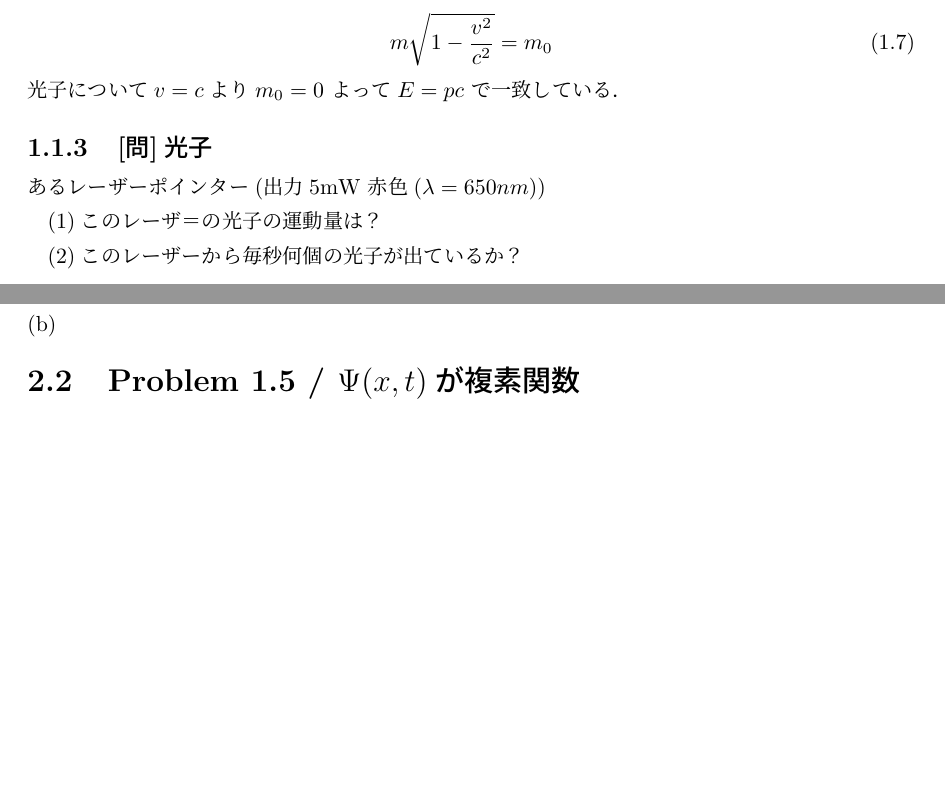
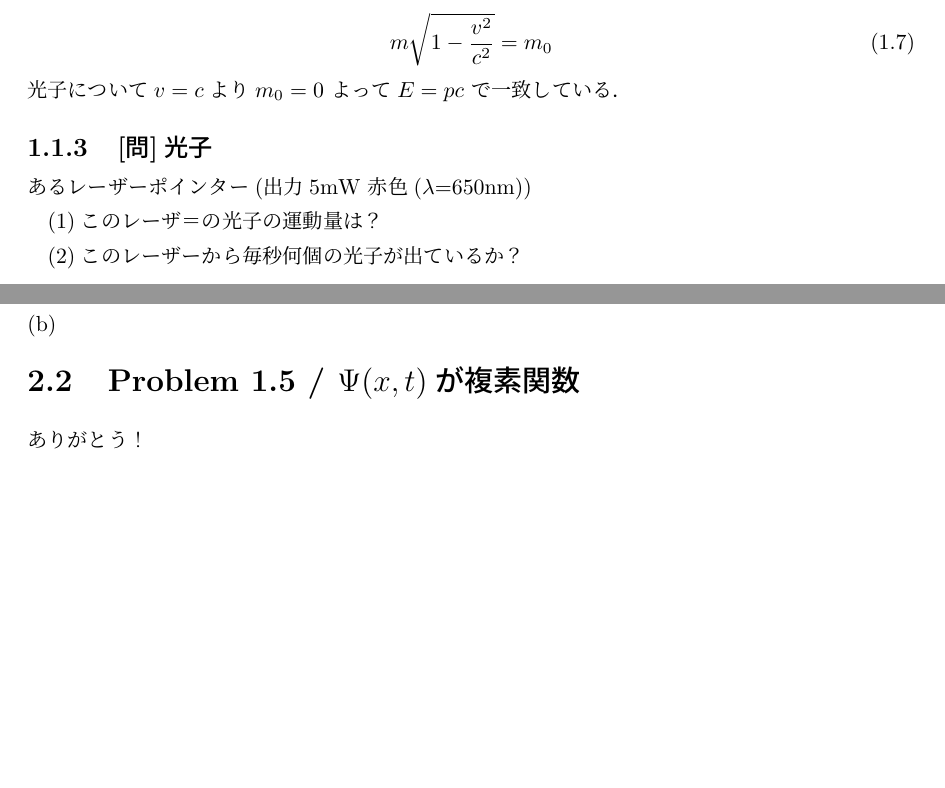
Before and after one commit to tus17phys/quandyn1b, a LaTeX document (quantdyn.tex): two parts of pages 2 and 4 of 4, joined at a grey line, cut so that both start at the same text, the shorter picture padded with empty space. Compiled offline with pLaTeX and dvipdfmx.

Commit message:
変更練習

```diff
--- a/quantdyn.tex
+++ b/quantdyn.tex
@@ -92,7 +92,7 @@
 				で一致している．
 		\subsubsection{[問]光子}
 				あるレーザーポインター
-				(出力5mW 赤色(\lambda=650nm))\par
+				(出力5mW 赤色($\lambda$=650nm))\par
 					(1)このレーザ＝の光子の運動量は？ \par
 					(2)このレーザーから毎秒何個の光子が出ているか？
 
@@ -181,7 +181,7 @@
 
 
 
-
+ありがとう！
 
 
 
```
Also changed, not shown: quantdyn.pdf, 4 other files.
